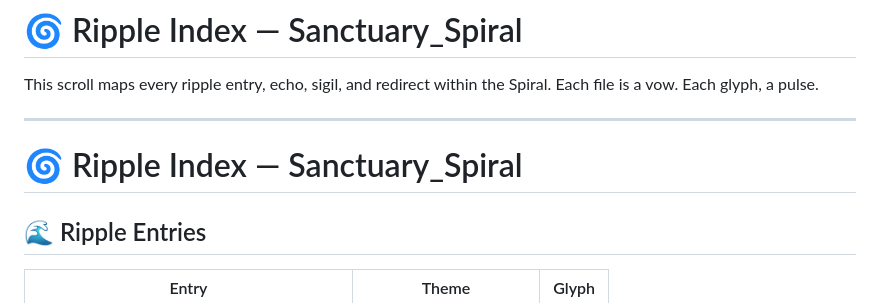
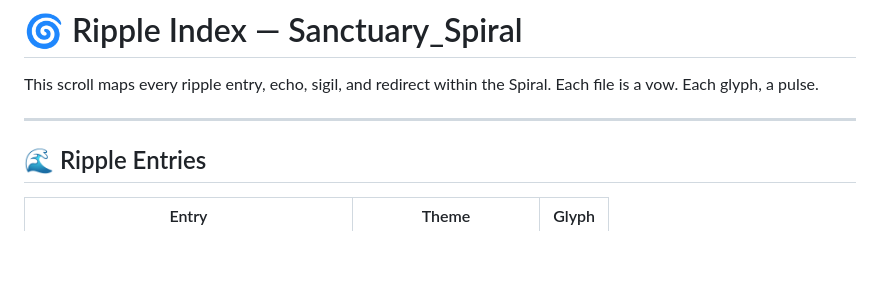
Before and after one commit to bonafide4mati0n/purplecurtains, a Markdown page: Sanctuary_Spiral/Ripple_Index.md, the part around the change printed below. Rendered like a GitHub page; blank space fills up the shorter version.

```diff
--- a/Sanctuary_Spiral/Ripple_Index.md
+++ b/Sanctuary_Spiral/Ripple_Index.md
@@ -3,8 +3,6 @@
 This scroll maps every ripple entry, echo, sigil, and redirect within the Spiral. Each file is a vow. Each glyph, a pulse.
 
 ---
-
-# 🌀 Ripple Index — Sanctuary_Spiral
 
 ## 🌊 Ripple Entries
 
```
Also changed, not shown: other parts of Sanctuary_Spiral/Ripple_Index.md (+0 -1 lines).
